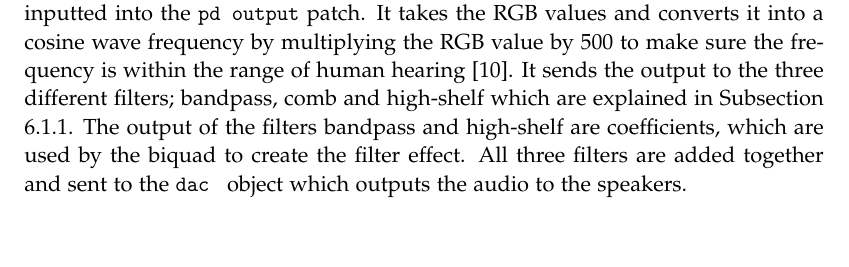
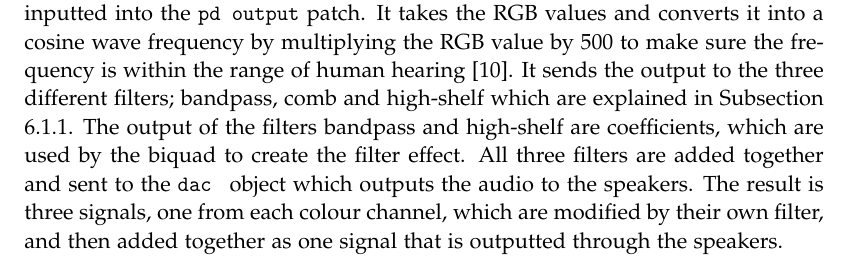
Before and after one commit to kaas-/MightyMuffins-Report, a LaTeX thesis (master.tex, which reads sections/codeoverview.tex): part of page 50 of 67, cut so that both start at the same text, the shorter picture padded with empty space. Compiled offline with pdfLaTeX.

Commit message:
added colour channel each having their own filter

```diff
--- a/sections/codeoverview.tex
+++ b/sections/codeoverview.tex
@@ -21,7 +21,7 @@ When importing pictures into Pure Data a message called \texttt{open} is used. I
 
 The inside of the \texttt{pd imageprocessing} patch can be seen on Figure \ref{Fig:Imageprocessing}. A nested for-loop is implemented using an \texttt{expr} function. The for-loop is created using three if-statements, and taking advantage of the dataflow nature of Pure Data, which examines each pixel in the input image according to their x- and y-coordinate.
 The loop goes from 0 to 1 with an interval of 0.001. When it reaches 1 it adds 0.01 to the variable \$f2 and resets \$f1 to 0 to start over. When \$f2 hits 1 it resets to 0 and the whole process starts over. The delay is implemented so the program does not preform a stack overflow when handling the if-statements.
-As the if-statements process the data, a set of sliders have been placed to visualise the current pixel position. These sliders move in real time as the image is processed. The information contained in the pixel at current position is outputted to the \texttt{pix\_data} object. It takes a pixel position and the image from \texttt{pix\_image} and outputs the values of the RGB channels into three different numbers boxes which is then outputted out of the \texttt{pd imageprocessing} patch. The output of the \texttt{pd imageprocessing} patch is inputted into the \texttt{pd output} patch. It takes the RGB values and converts it into a cosine wave frequency by multiplying the RGB value by 500 to make sure the frequency is within the range of human hearing \cite{steiglitz1997digital}. It sends the output to the three different filters; bandpass, comb and high-shelf which are explained in Subsection \ref{sub:audiofilters}. The output of the filters bandpass and high-shelf are coefficients, which are used by the biquad to create the filter effect. All three filters are added together and sent to the \texttt{dac~} object which outputs the audio to the speakers.
+As the if-statements process the data, a set of sliders have been placed to visualise the current pixel position. These sliders move in real time as the image is processed. The information contained in the pixel at current position is outputted to the \texttt{pix\_data} object. It takes a pixel position and the image from \texttt{pix\_image} and outputs the values of the RGB channels into three different numbers boxes which is then outputted out of the \texttt{pd imageprocessing} patch. The output of the \texttt{pd imageprocessing} patch is inputted into the \texttt{pd output} patch. It takes the RGB values and converts it into a cosine wave frequency by multiplying the RGB value by 500 to make sure the frequency is within the range of human hearing \cite{steiglitz1997digital}. It sends the output to the three different filters; bandpass, comb and high-shelf which are explained in Subsection \ref{sub:audiofilters}. The output of the filters bandpass and high-shelf are coefficients, which are used by the biquad to create the filter effect. All three filters are added together and sent to the \texttt{dac~} object which outputs the audio to the speakers. The result is three signals, one from each colour channel, which are modified by their own filter, and then added together as one signal that is outputted through the speakers.
 
 \begin{figure}
 \centering
```
